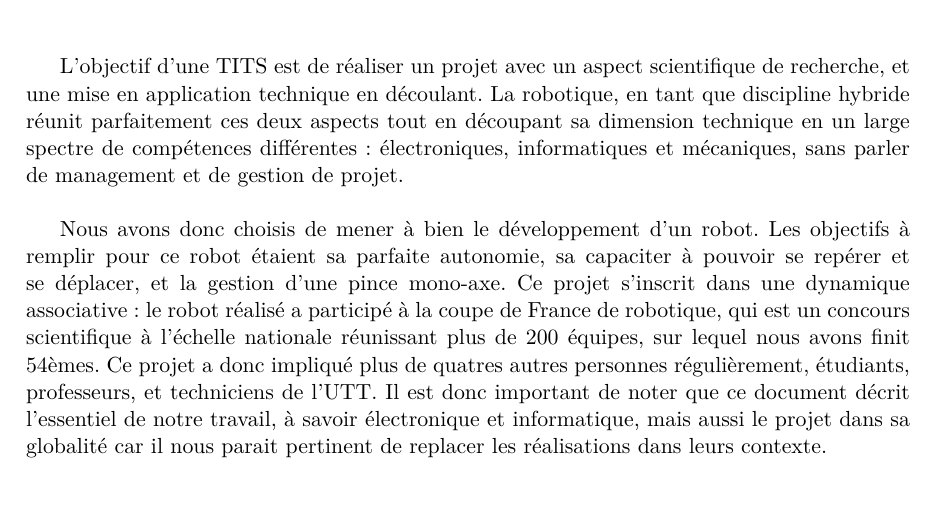
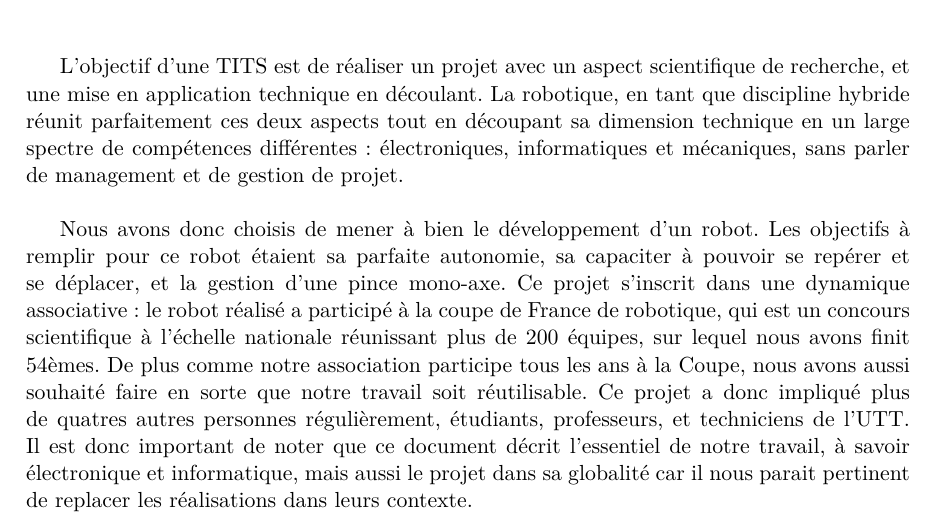
Before and after one commit to PymZoR/UTT-TITS, a LaTeX document (doc.tex, which reads chapters/01-introduction.tex): part of page 4 of 16, cut so that both start at the same text, the shorter picture padded with empty space. Compiled offline with pdfLaTeX; a LaTeX package or settings file that is missing is left out.

Commit message:
Update intro

```diff
--- a/chapters/01-introduction.tex
+++ b/chapters/01-introduction.tex
@@ -1,17 +1,4 @@
 \chapter{Introduction}
-    L’objectif d’une TITS est de réaliser un projet avec un aspect scientifique de recherche, et
-    une mise en application technique en découlant. La robotique, en tant que discipline hybride
-    réunit parfaitement ces deux aspects tout en découpant sa dimension technique en un large
-    spectre de compétences différentes : électroniques, informatiques et mécaniques, sans parler
-    de management et de gestion de projet.\\
+    L’objectif d’une TITS est de réaliser un projet avec un aspect scientifique de recherche, et une mise en application technique en découlant. La robotique, en tant que discipline hybride réunit parfaitement ces deux aspects tout en découpant sa dimension technique en un large spectre de compétences différentes : électroniques, informatiques et mécaniques, sans parler de management et de gestion de projet.\\
 
-    Nous avons donc choisis de mener à bien le développement d’un robot. Les objectifs à
-    remplir pour ce robot étaient sa parfaite autonomie, sa capaciter à pouvoir se repérer et se
-    déplacer, et la gestion d’une pince mono-axe.
-    Ce projet s’inscrit dans une dynamique associative : le robot réalisé a participé à la coupe de
-    France de robotique, qui est un concours scientifique à l’échelle nationale réunissant plus de
-    200 équipes, sur lequel nous avons finit 54èmes. Ce projet a donc impliqué plus de quatres
-    autres personnes régulièrement, étudiants, professeurs, et techniciens de l’UTT. Il est donc
-    important de noter que ce document décrit l’essentiel de notre travail, à savoir électronique
-    et informatique, mais aussi le projet dans sa globalité car il nous parait pertinent de replacer
-    les réalisations dans leurs contexte.
+    Nous avons donc choisis de mener à bien le développement d’un robot. Les objectifs à remplir pour ce robot étaient sa parfaite autonomie, sa capaciter à pouvoir se repérer et se déplacer, et la gestion d’une pince mono-axe. Ce projet s’inscrit dans une dynamique associative : le robot réalisé a participé à la coupe de France de robotique, qui est un concours scientifique à l’échelle nationale réunissant plus de 200 équipes, sur lequel nous avons finit 54èmes. De plus comme notre association participe tous les ans à la Coupe, nous avons aussi souhaité faire en sorte que notre travail soit réutilisable. Ce projet a donc impliqué plus de quatres autres personnes régulièrement, étudiants, professeurs, et techniciens de l’UTT. Il est donc important de noter que ce document décrit l’essentiel de notre travail, à savoir électronique et informatique, mais aussi le projet dans sa globalité car il nous parait pertinent de replacer les réalisations dans leurs contexte.
```
